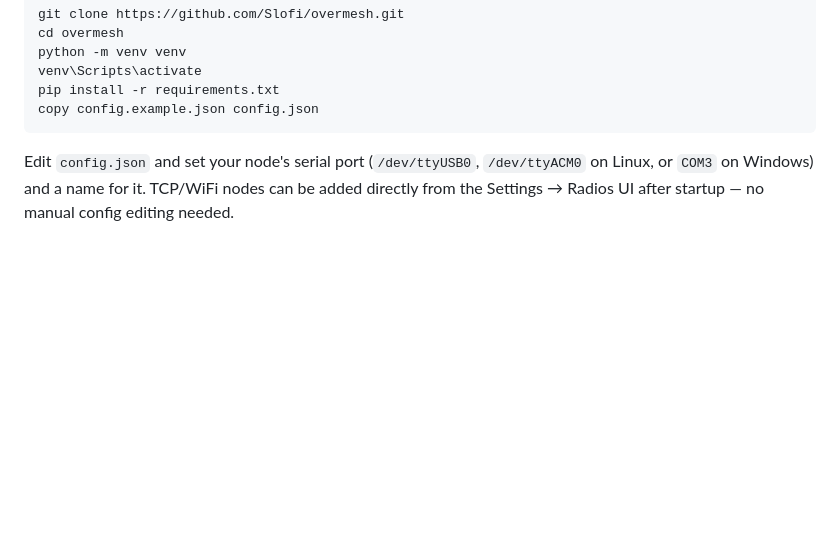
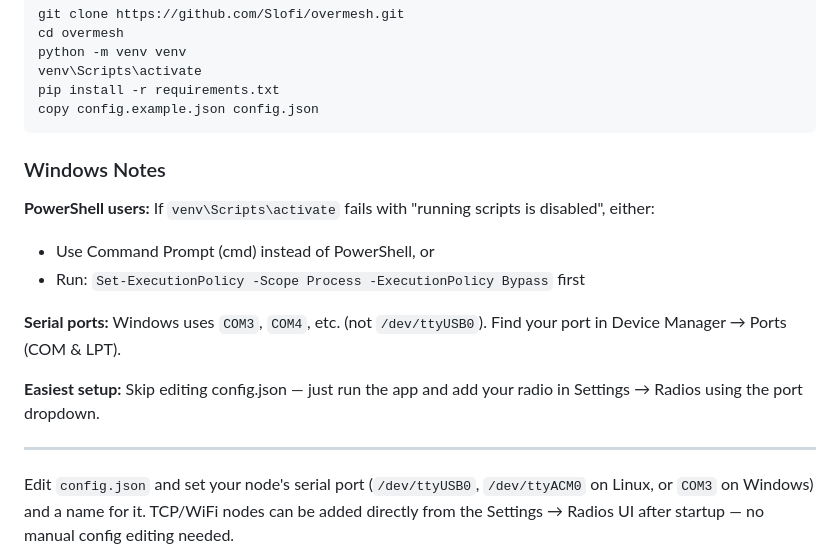
Before and after one commit to Slofi/overmesh, a Markdown page: README.md, the part around the change. Drawn GitHub-style; blank space fills up the shorter version.

Commit message:
Add Windows Notes section to README install instructions
Covers PowerShell execution policy workaround, COM port discovery,
and the skip-config-editing tip for new users.

Co-Authored-By: Claude Sonnet 4.6 <noreply@anthropic.com>

````diff
--- a/README.md
+++ b/README.md
@@ -64,6 +64,18 @@ venv\Scripts\activate
 pip install -r requirements.txt
 copy config.example.json config.json
 ```
+
+### Windows Notes
+
+**PowerShell users:** If `venv\Scripts\activate` fails with "running scripts is disabled", either:
+- Use Command Prompt (cmd) instead of PowerShell, or
+- Run: `Set-ExecutionPolicy -Scope Process -ExecutionPolicy Bypass` first
+
+**Serial ports:** Windows uses `COM3`, `COM4`, etc. (not `/dev/ttyUSB0`). Find your port in Device Manager → Ports (COM & LPT).
+
+**Easiest setup:** Skip editing config.json — just run the app and add your radio in Settings → Radios using the port dropdown.
+
+---
 
 Edit `config.json` and set your node's serial port (`/dev/ttyUSB0`, `/dev/ttyACM0` on Linux, or `COM3` on Windows) and a name for it. TCP/WiFi nodes can be added directly from the Settings → Radios UI after startup — no manual config editing needed.
 
````
